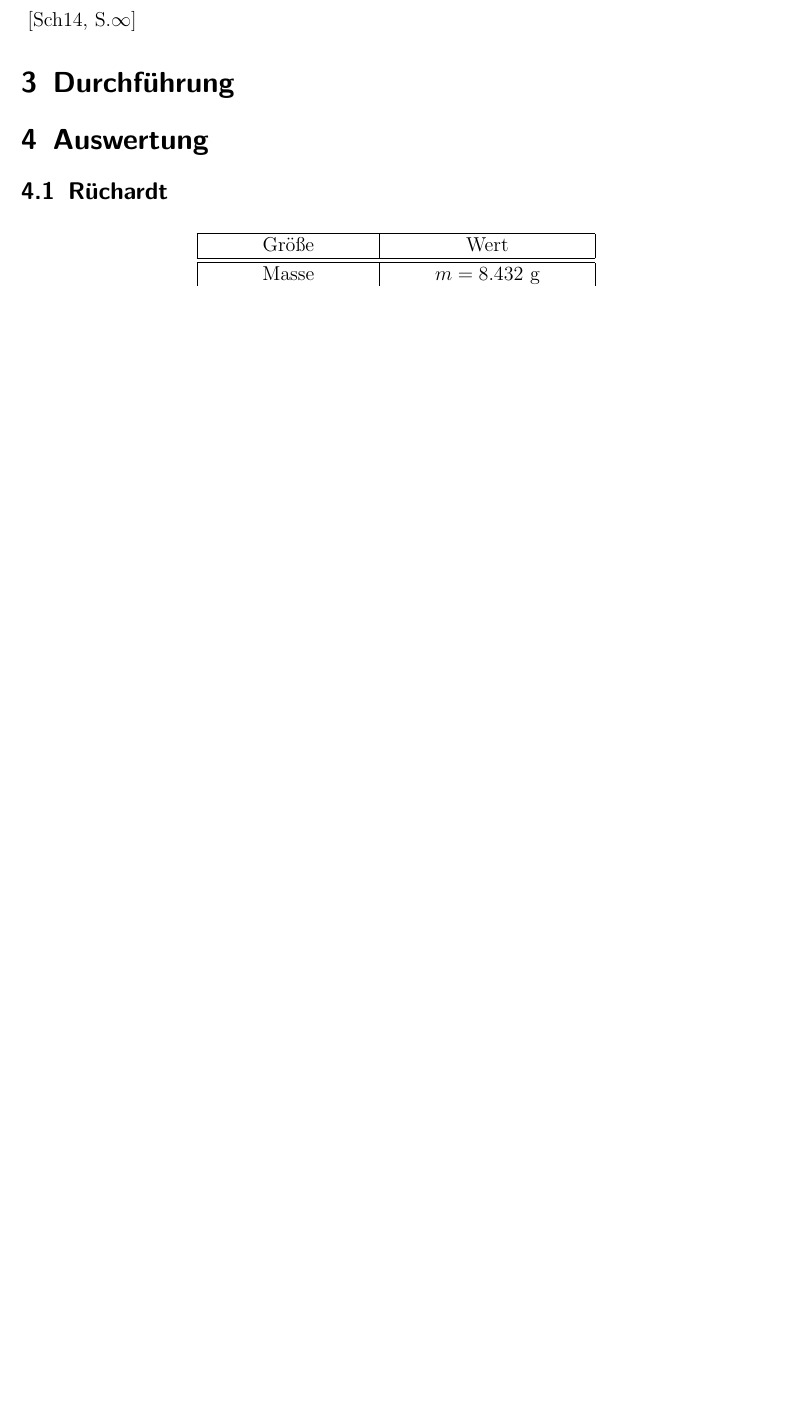
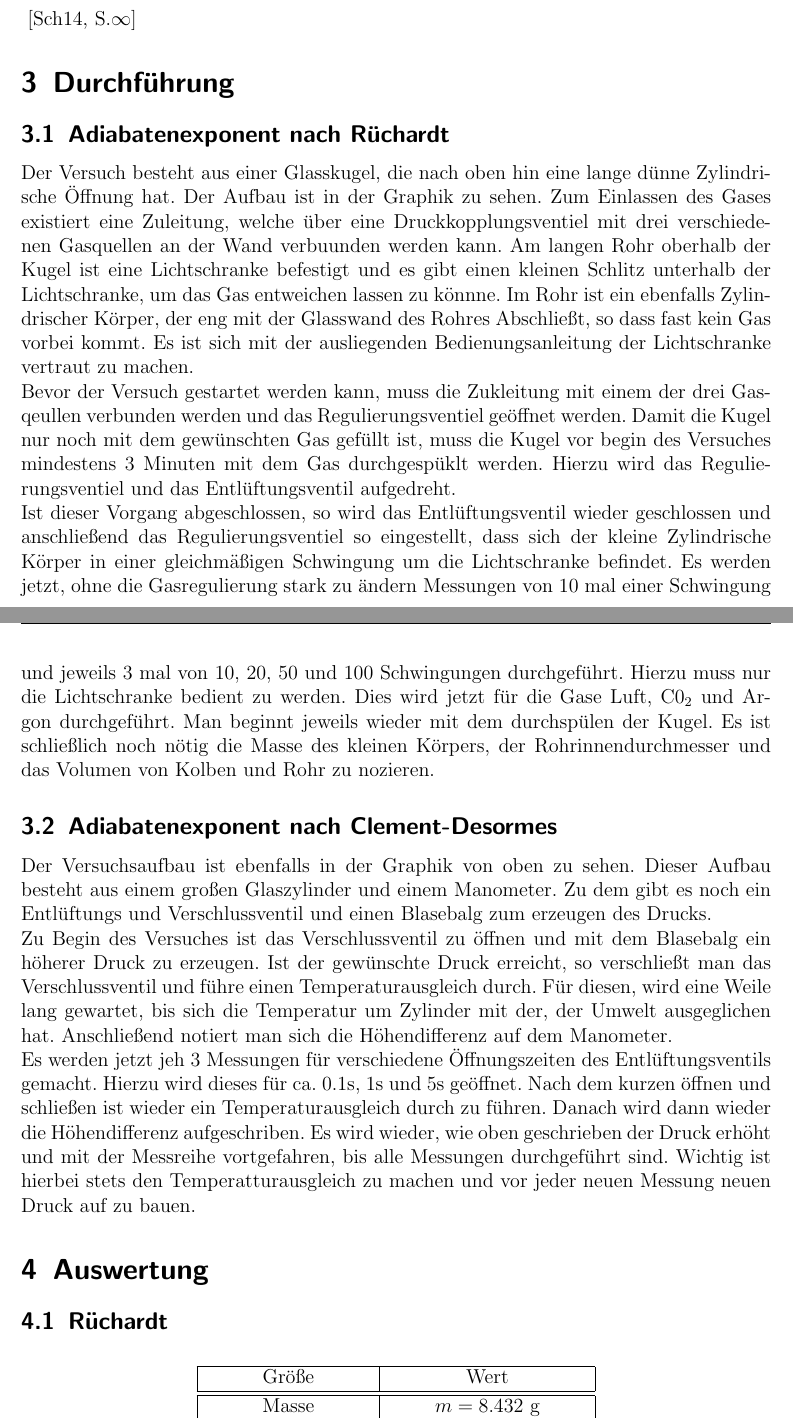
Before and after one commit to Binomi/7Adiaexp, a LaTeX document (Protokoll7.tex): part of page 3 of 5 before the commit and two parts of pages 4 and 5 of 8 after it, the two joined at a grey line, cut so that both start at the same text, the shorter picture padded with empty space. The pictures show the PDF file Protokoll7.pdf that the author committed with the source.

Commit message:
Einleitung, Durchfuehurng fertig, Theorie begonnen

```diff
--- a/Protokoll7.tex
+++ b/Protokoll7.tex
@@ -182,3 +226,36 @@ Praktikant:
+\subsection{Adiabatenexponent nach Rüchardt}
+Der Versuch besteht aus einer Glasskugel, die nach oben hin eine lange dünne Zylindrische Öffnung hat.
+Der Aufbau ist in der Graphik %ref auf Graphik
+zu sehen.
+Zum Einlassen des Gases existiert eine Zuleitung, welche über eine Druckkopplungsventiel mit drei verschiedenen Gasquellen an der Wand verbuunden werden kann.
+Am langen Rohr oberhalb der Kugel ist eine Lichtschranke befestigt und es gibt einen kleinen Schlitz unterhalb der Lichtschranke, um das Gas entweichen lassen zu könnne.
+Im Rohr ist ein ebenfalls Zylindrischer Körper, der eng mit der Glasswand des Rohres Abschließt, so dass fast kein Gas vorbei kommt.
+Es ist sich mit der ausliegenden Bedienungsanleitung der Lichtschranke vertraut zu machen.\\
+Bevor der Versuch gestartet werden kann, muss die Zukleitung mit einem der drei Gasqeullen verbunden werden und das Regulierungsventiel geöffnet werden.
+Damit die Kugel nur noch mit dem gewünschten Gas gefüllt ist, muss die Kugel vor begin des Versuches mindestens 3 Minuten mit dem Gas durchgespüklt werden.
+Hierzu wird das Regulierungsventiel und das Entlüftungsventil aufgedreht.\\
+Ist dieser Vorgang abgeschlossen, so wird das Entlüftungsventil wieder geschlossen und anschließend das Regulierungsventiel so eingestellt, dass sich der kleine Zylindrische Körper in einer gleichmäßigen Schwingung um die Lichtschranke befindet.
+Es werden jetzt, ohne die Gasregulierung stark zu ändern Messungen von 10 mal einer Schwingung und jeweils 3 mal von 10, 20, 50 und 100 Schwingungen durchgeführt.
+Hierzu muss nur die Lichtschranke bedient zu werden.
+Dies wird jetzt für die Gase Luft, C0$_2$ und Argon durchgeführt.
+Man beginnt jeweils wieder mit dem durchspülen der Kugel.
+Es ist schließlich noch nötig die Masse des kleinen Körpers, der Rohrinnendurchmesser und das Volumen von Kolben und Rohr zu nozieren.
+
+\subsection{Adiabatenexponent nach Clement-Desormes}
+Der Versuchsaufbau ist ebenfalls in der Graphik %ref auf Graphik
+von oben zu sehen.
+Dieser Aufbau besteht aus einem großen Glaszylinder und einem Manometer.
+Zu dem gibt es noch ein Entlüftungs und Verschlussventil und einen Blasebalg zum erzeugen des Drucks.\\
+Zu Begin des Versuches ist das Verschlussventil zu öffnen und mit dem Blasebalg ein höherer Druck zu erzeugen.
+Ist der gewünschte Druck erreicht, so verschließt man das Verschlussventil und führe einen Temperaturausgleich durch.
+Für diesen, wird eine Weile lang gewartet, bis sich die Temperatur um Zylinder mit der, der Umwelt ausgeglichen hat.
+Anschließend notiert man sich die Höhendifferenz auf dem Manometer.\\
+Es werden jetzt jeh 3 Messungen für verschiedene Öffnungszeiten des Entlüftungsventils gemacht.
+Hierzu wird dieses für ca. 0.1s, 1s und 5s geöffnet.
+Nach dem kurzen öffnen und schließen ist wieder ein Temperaturausgleich durch zu führen.
+Danach wird dann wieder die Höhendifferenz aufgeschriben.
+Es wird wieder, wie oben geschrieben der Druck erhöht und mit der Messreihe vortgefahren, bis alle Messungen durchgeführt sind.
+Wichtig ist hierbei stets den Temperatturausgleich zu machen und vor jeder neuen Messung neuen Druck auf zu bauen.
 
 \section{Auswertung}
 \label{sec:auswertung}
```
Also changed, not shown: Protokoll7.pdf, Protokoll7.tex (46 more changed lines).
